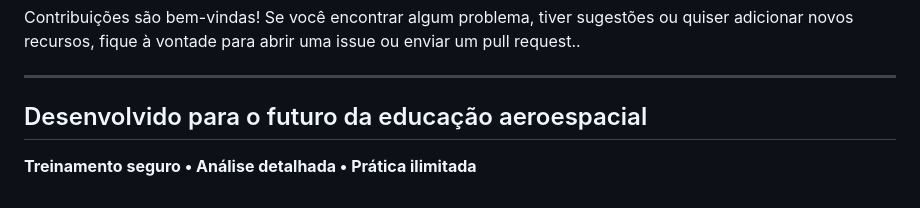
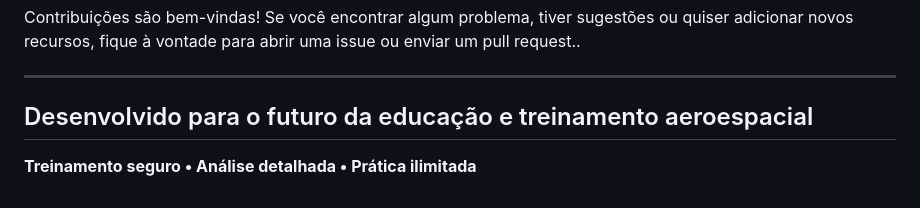
Before and after one commit to LeonardoCorreia08/Treinamento-Aeroespacial, a Markdown page: README.md, the part around the change. GitHub-like rendering.

```diff
--- a/README.md
+++ b/README.md
@@ -232,6 +232,6 @@ Contribuições são bem-vindas! Se você encontrar algum problema, tiver sugest
 
 ---
 
-##  Desenvolvido para o futuro da educação aeroespacial
+##  Desenvolvido para o futuro da educação e treinamento aeroespacial
 
 **Treinamento seguro • Análise detalhada • Prática ilimitada**
```
